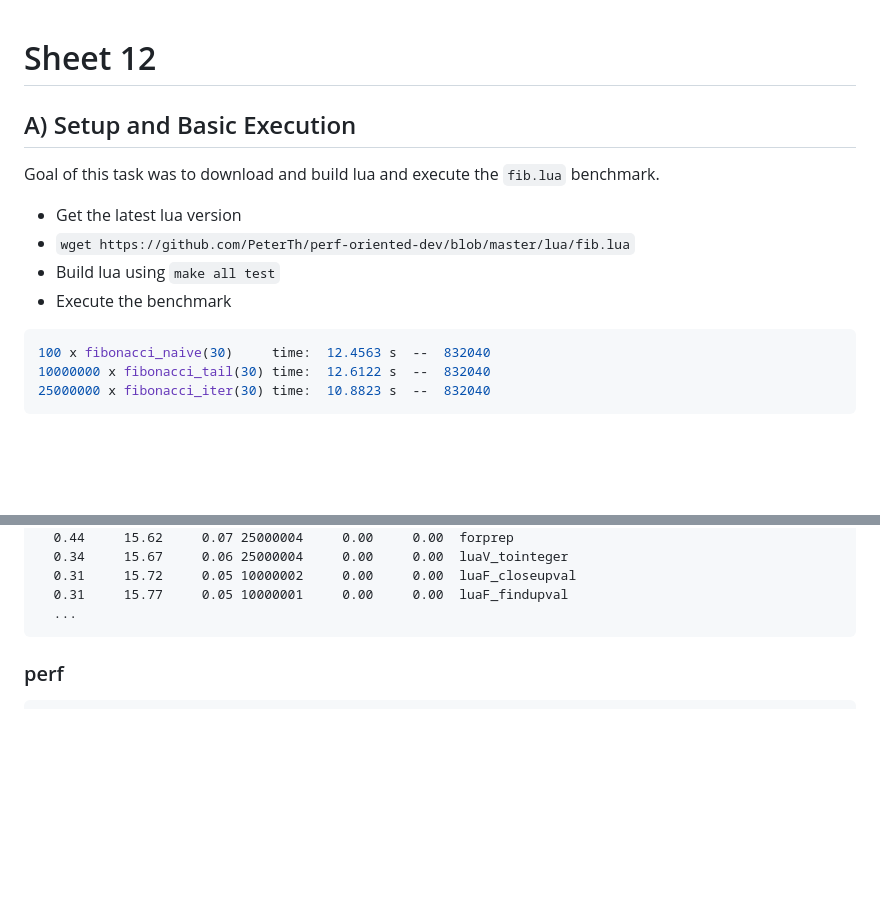
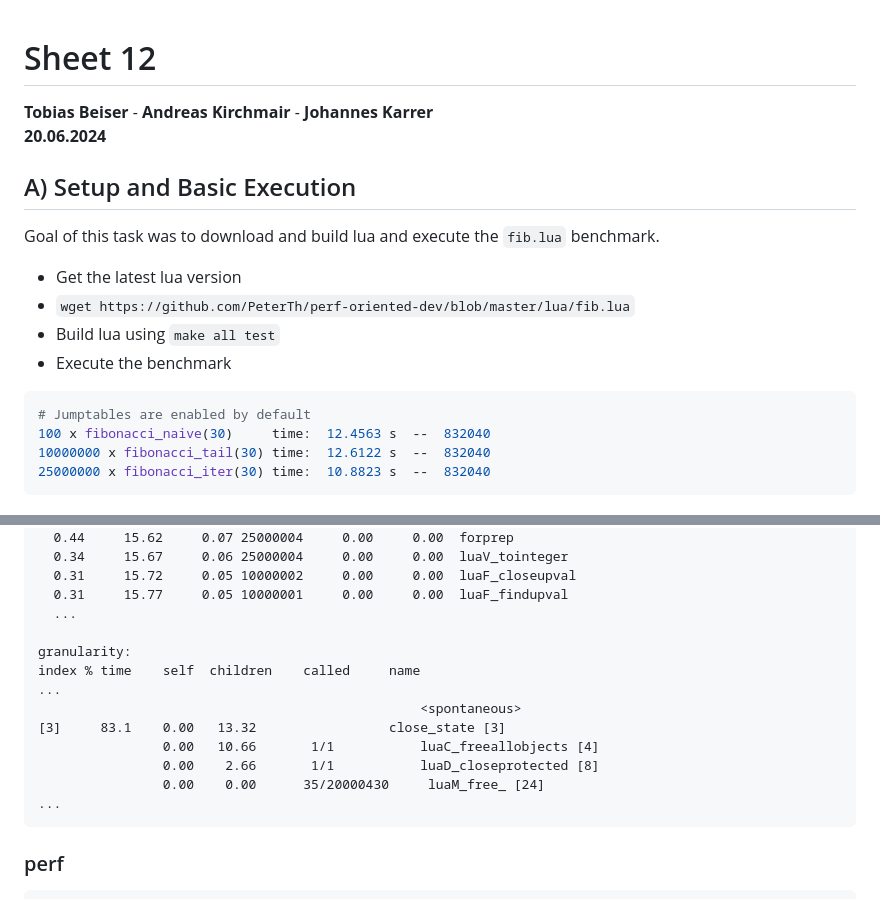
Before and after one commit to tobiasbeiser/uibk-poc-datastructure-benchmark, a Markdown page: exercise12/sheet_12_sol.md, 2 parts joined by grey strips. GitHub-like rendering; blank space fills up the shorter version.

Commit message:
finalized sheet 12

````diff
--- a/exercise12/sheet_12_sol.md
+++ b/exercise12/sheet_12_sol.md
@@ -1,4 +1,7 @@
 # Sheet 12
+
+**Tobias Beiser** - **Andreas Kirchmair** - **Johannes Karrer**
+**20.06.2024**
 
 ## A) Setup and Basic Execution
 Goal of this task was to download and build lua and execute the `fib.lua` benchmark.
@@ -8,6 +11,7 @@ Goal of this task was to download and build lua and execute the `fib.lua` benchm
 - Execute the benchmark
 
 ```bash
+# Jumptables are enabled by default
 100 x fibonacci_naive(30)     time:  12.4563 s  --  832040
 10000000 x fibonacci_tail(30) time:  12.6122 s  --  832040
 25000000 x fibonacci_iter(30) time:  10.8823 s  --  832040
@@ -44,6 +48,16 @@ Each sample counts as 0.01 seconds.
   0.31     15.72     0.05 10000002     0.00     0.00  luaF_closeupval
   0.31     15.77     0.05 10000001     0.00     0.00  luaF_findupval
   ...
+
+granularity:
+index % time    self  children    called     name
+...
+                                                 <spontaneous>
+[3]     83.1    0.00   13.32                 close_state [3]
+                0.00   10.66       1/1           luaC_freeallobjects [4]
+                0.00    2.66       1/1           luaD_closeprotected [8]
+                0.00    0.00      35/20000430     luaM_free_ [24]
+...
 ```
 
 
````
Also changed, not shown: other parts of exercise12/sheet_12_sol.md (+22 -18 lines).
